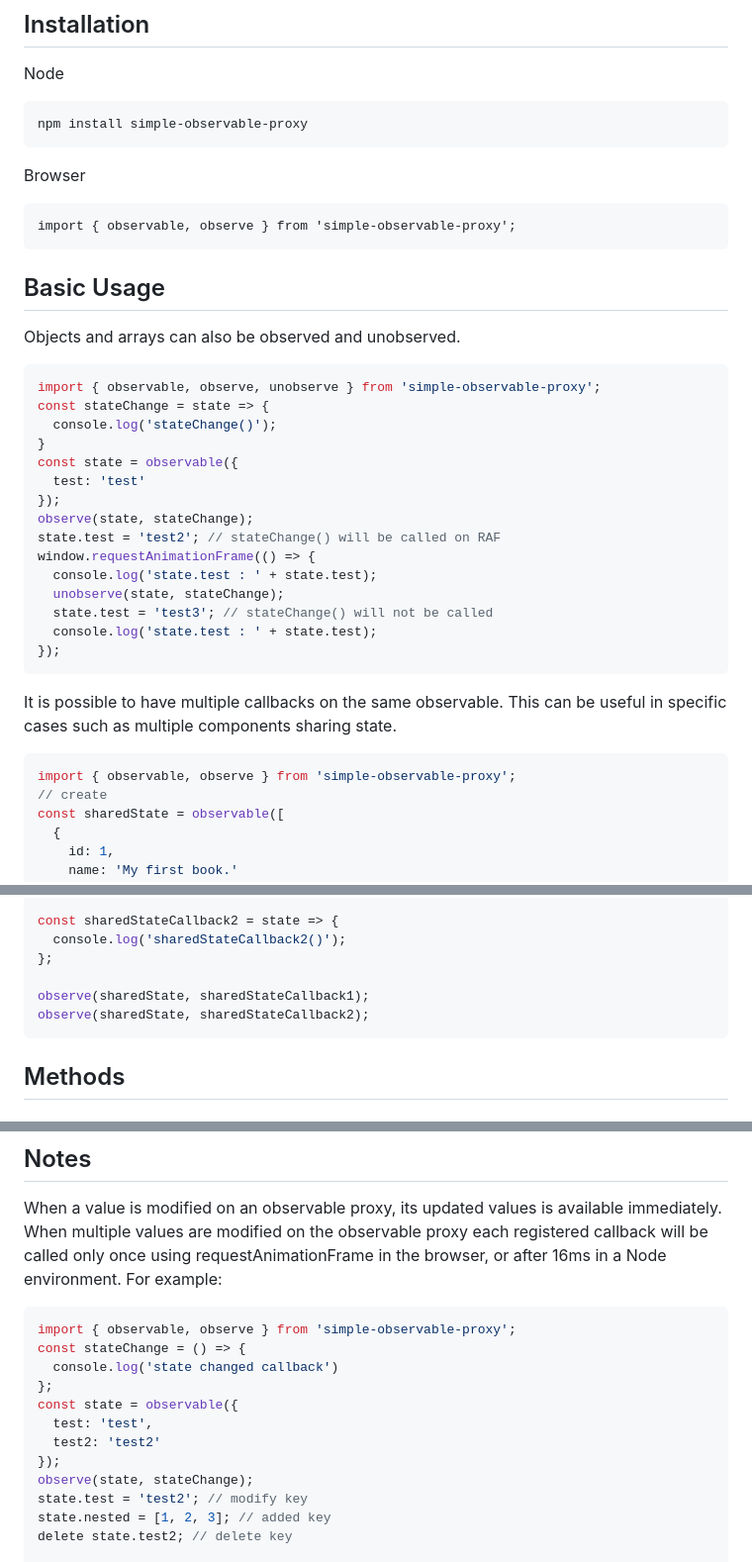
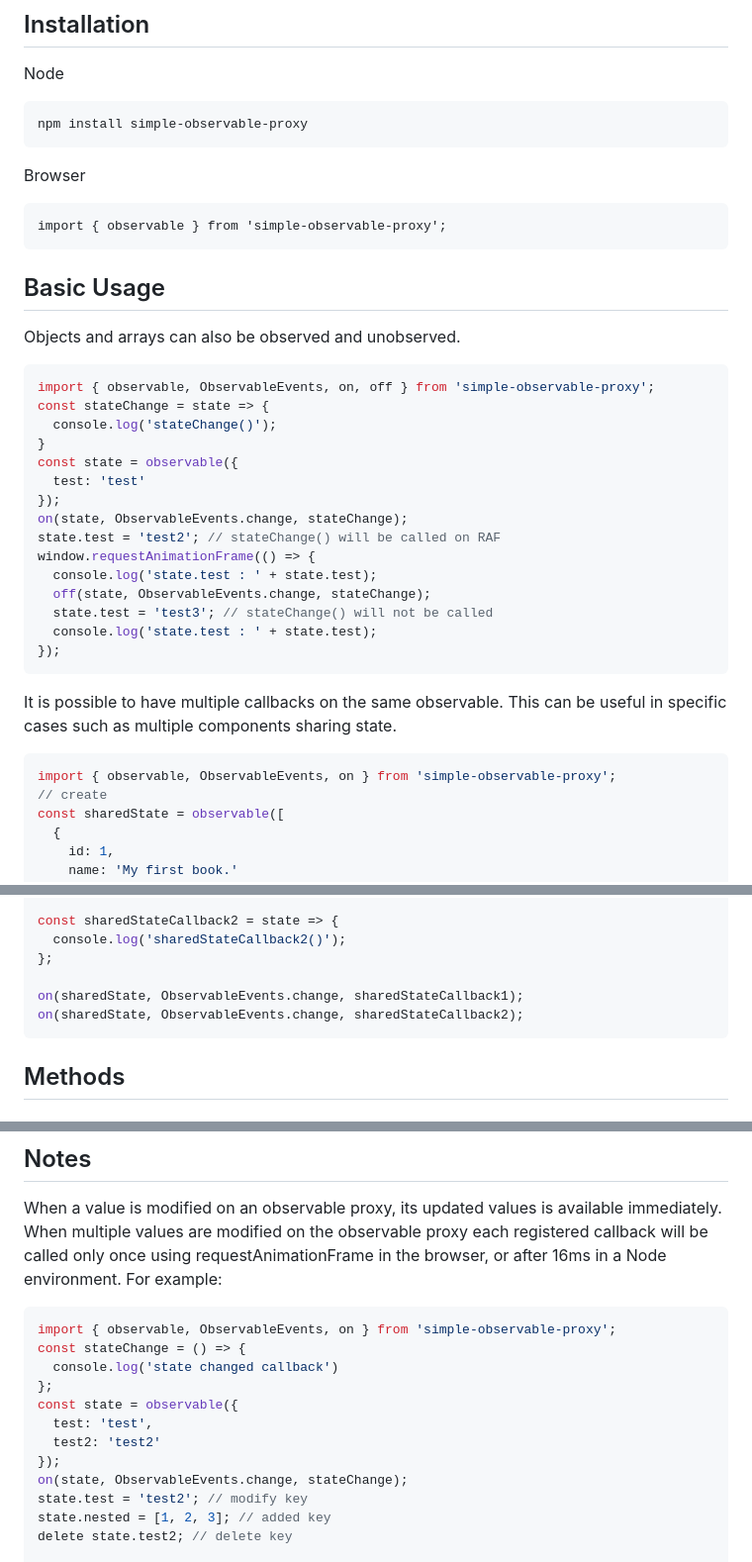
Before and after one commit to aleph1/simple-observable-proxy, a Markdown page: README.md, 3 parts joined by grey strips. Shown: that part at 99% size. Drawn GitHub-style.

Commit message:
Updated examples with v2 syntax.

````diff
--- a/README.md
+++ b/README.md
@@ -22,7 +22,7 @@ npm install simple-observable-proxy
 
 Browser
 ```
-import { observable, observe } from 'simple-observable-proxy';
+import { observable } from 'simple-observable-proxy';
 ```
 
 ## Basic Usage
@@ -30,18 +30,18 @@ import { observable, observe } from 'simple-observable-proxy';
 Objects and arrays can also be observed and unobserved.
 
 ```js
-import { observable, observe, unobserve } from 'simple-observable-proxy';
+import { observable, ObservableEvents, on, off } from 'simple-observable-proxy';
 const stateChange = state => {
   console.log('stateChange()');
 }
 const state = observable({
   test: 'test'
 });
-observe(state, stateChange);
+on(state, ObservableEvents.change, stateChange);
 state.test = 'test2'; // stateChange() will be called on RAF
 window.requestAnimationFrame(() => {
   console.log('state.test : ' + state.test);
-  unobserve(state, stateChange);
+  off(state, ObservableEvents.change, stateChange);
   state.test = 'test3'; // stateChange() will not be called
   console.log('state.test : ' + state.test);
 });
@@ -50,7 +50,7 @@ window.requestAnimationFrame(() => {
 It is possible to have multiple callbacks on the same observable. This can be useful in specific cases such as multiple components sharing state.
 
 ```js
-import { observable, observe } from 'simple-observable-proxy';
+import { observable, ObservableEvents, on } from 'simple-observable-proxy';
 // create
 const sharedState = observable([
   {
@@ -71,8 +71,8 @@ const sharedStateCallback2 = state => {
   console.log('sharedStateCallback2()');
 };
 
-observe(sharedState, sharedStateCallback1);
-observe(sharedState, sharedStateCallback2);
+on(sharedState, ObservableEvents.change, sharedStateCallback1);
+on(sharedState, ObservableEvents.change, sharedStateCallback2);
 ```
 
 ## Methods
@@ -124,7 +124,7 @@ const unobserve = (observableProxy, callback) => off(observableProxy, Observable
 When a value is modified on an observable proxy, its updated values is available immediately. When multiple values are modified on the observable proxy each registered callback will be called only once using requestAnimationFrame in the browser, or after 16ms in a Node environment. For example:
 
 ```js
-import { observable, observe } from 'simple-observable-proxy';
+import { observable, ObservableEvents, on } from 'simple-observable-proxy';
 const stateChange = () => {
   console.log('state changed callback')
 };
@@ -132,7 +132,7 @@ const state = observable({
   test: 'test',
   test2: 'test2'
 });
-observe(state, stateChange);
+on(state, ObservableEvents.change, stateChange);
 state.test = 'test2'; // modify key
 state.nested = [1, 2, 3]; // added key
 delete state.test2; // delete key
````
